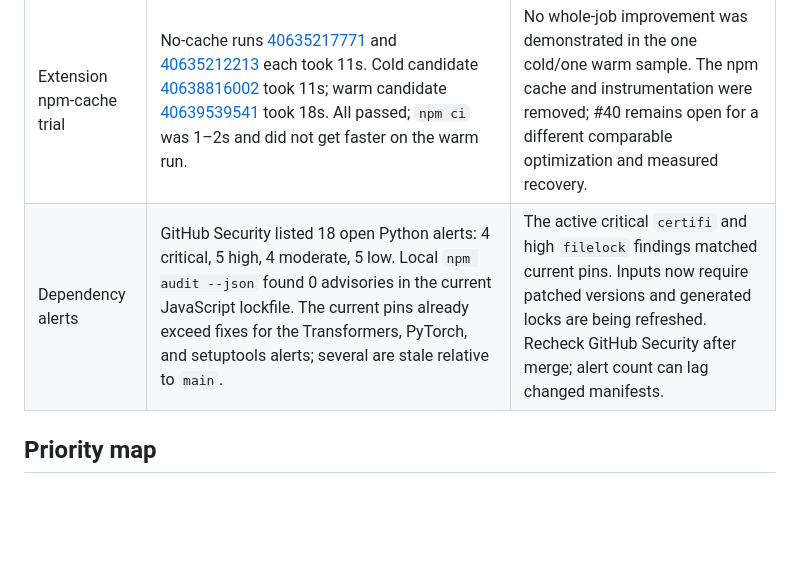
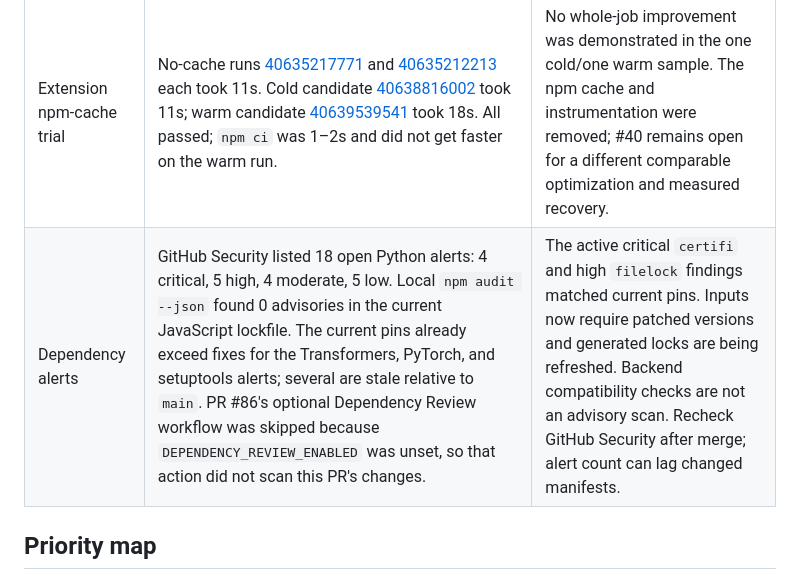
Before and after one commit to kendshhh/PhishLens, a Markdown page: docs/devops/backlog-audit-2026-10-28.md, the part around the change. Drawn GitHub-style; blank space fills up the shorter version.

Commit message:
docs(devops): record dependency review gate status

```diff
--- a/docs/devops/backlog-audit-2026-10-28.md
+++ b/docs/devops/backlog-audit-2026-10-28.md
@@ -30,7 +30,7 @@ snapshots as planning records, not fresh verification.
 | Staging CRUD | `scripts/verify_crud.mjs` passed with staging identity and expected-SHA guards. It created, read/listed, updated, cleared, and deleted one synthetic record and confirmed 404 after deletion. | The staging API and database support the guarded saved-analysis CRUD flow. No production write was made. This is not installed-Chrome or production persistence evidence. |
 | Existing CI cache | October 21 pip comparison was n=2 before/n=2 cached: install 9s to 7s, but whole staging job 40.5s to 44s. | No end-to-end pipeline speedup has been demonstrated. |
 | Extension npm-cache trial | No-cache runs [40635217771](https://github.com/kendshhh/PhishLens/actions/runs/40635217771) and [40635212213](https://github.com/kendshhh/PhishLens/actions/runs/40635212213) each took 11s. Cold candidate [40638816002](https://github.com/kendshhh/PhishLens/actions/runs/40638816002) took 11s; warm candidate [40639539541](https://github.com/kendshhh/PhishLens/actions/runs/40639539541) took 18s. All passed; `npm ci` was 1–2s and did not get faster on the warm run. | No whole-job improvement was demonstrated in the one cold/one warm sample. The npm cache and instrumentation were removed; #40 remains open for a different comparable optimization and measured recovery. |
-| Dependency alerts | GitHub Security listed 18 open Python alerts: 4 critical, 5 high, 4 moderate, 5 low. Local `npm audit --json` found 0 advisories in the current JavaScript lockfile. The current pins already exceed fixes for the Transformers, PyTorch, and setuptools alerts; several are stale relative to `main`. | The active critical `certifi` and high `filelock` findings matched current pins. Inputs now require patched versions and generated locks are being refreshed. Recheck GitHub Security after merge; alert count can lag changed manifests. |
+| Dependency alerts | GitHub Security listed 18 open Python alerts: 4 critical, 5 high, 4 moderate, 5 low. Local `npm audit --json` found 0 advisories in the current JavaScript lockfile. The current pins already exceed fixes for the Transformers, PyTorch, and setuptools alerts; several are stale relative to `main`. PR #86's optional Dependency Review workflow was skipped because `DEPENDENCY_REVIEW_ENABLED` was unset, so that action did not scan this PR's changes. | The active critical `certifi` and high `filelock` findings matched current pins. Inputs now require patched versions and generated locks are being refreshed. Backend compatibility checks are not an advisory scan. Recheck GitHub Security after merge; alert count can lag changed manifests. |
 
 ## Priority map
 
```
